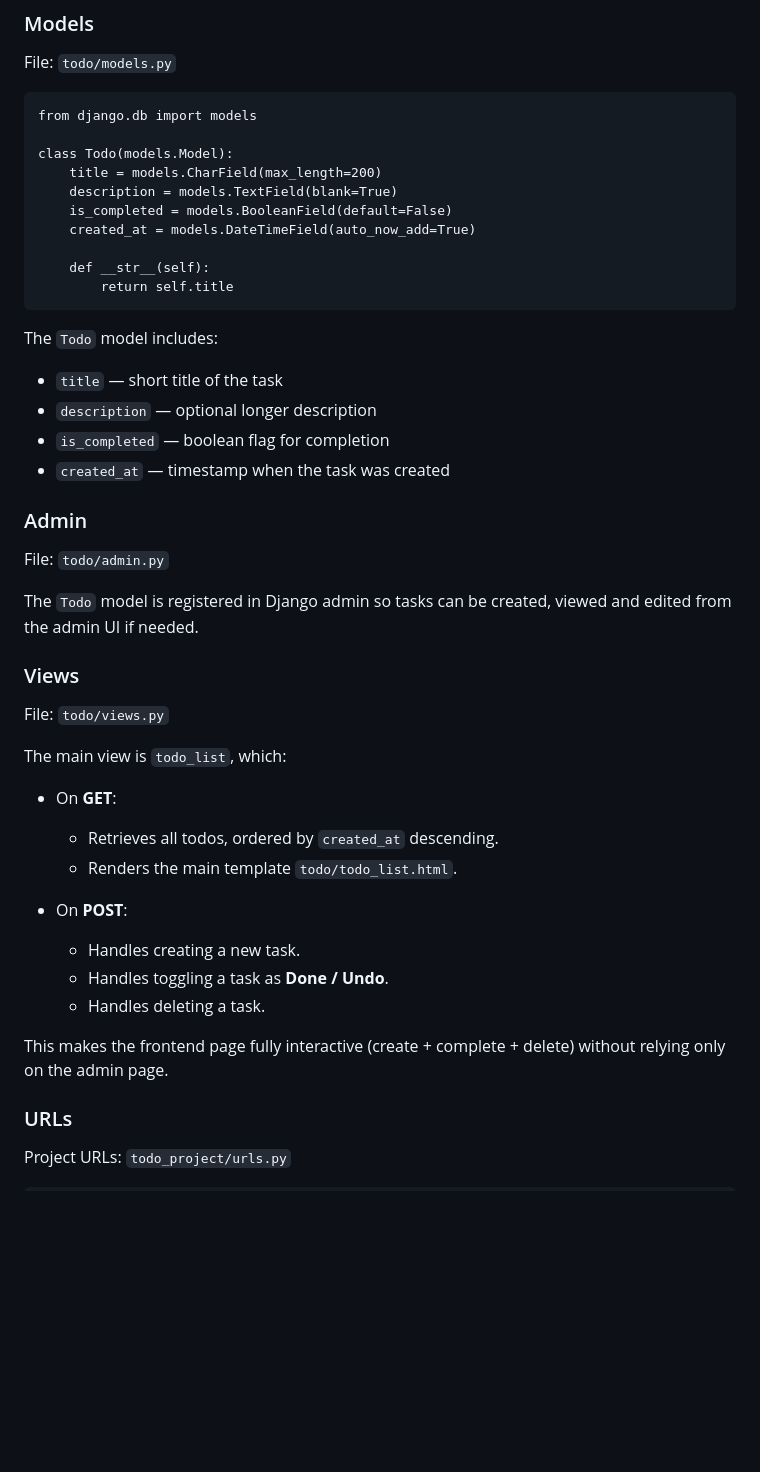
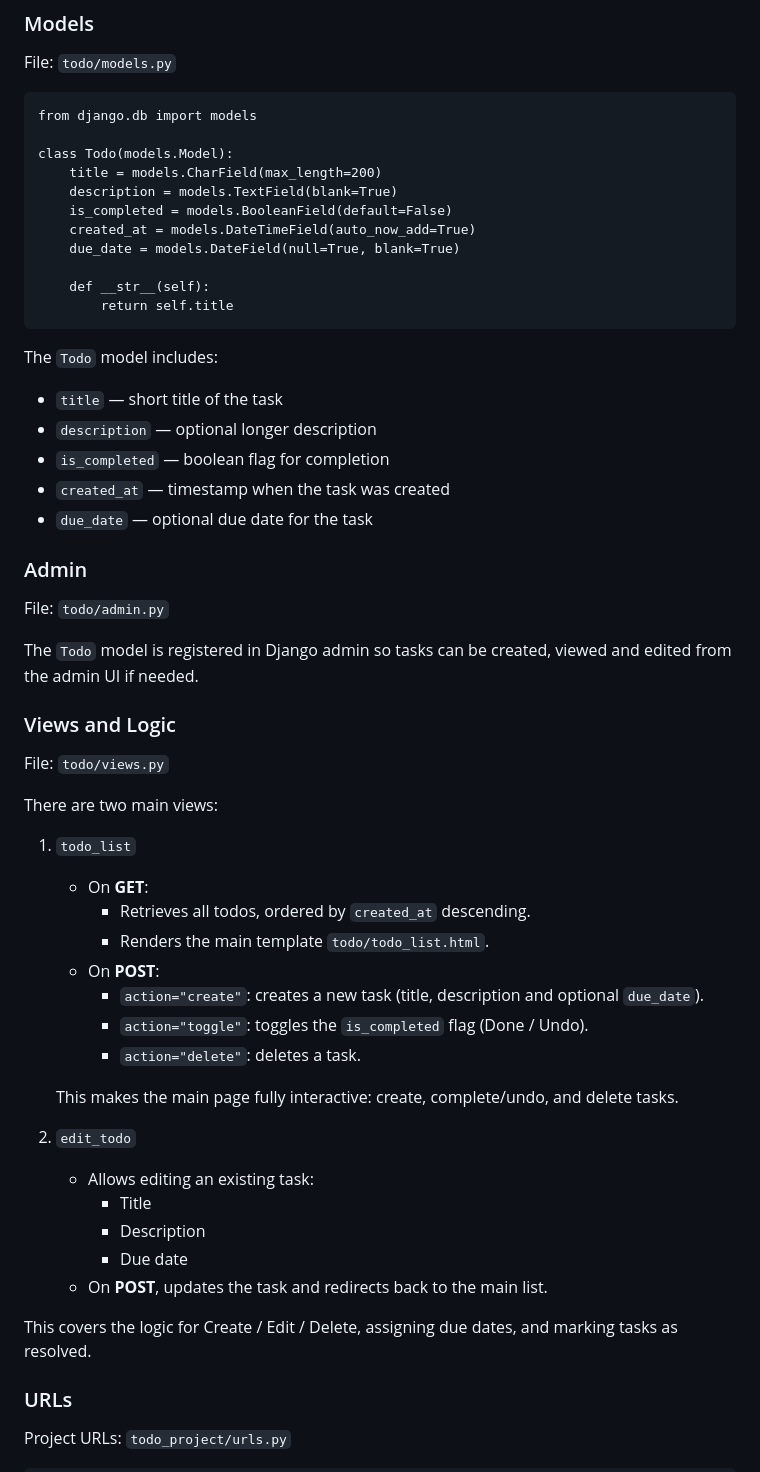
Before and after one commit to LongQin1/AI-DevTool-HW, a Markdown page: README.md, the part around one of its changes. Drawn GitHub-style; blank space fills up the shorter version.

```diff
--- a/README.md
+++ b/README.md
@@ -74,6 +80,7 @@ File: `todo/models.py`
         description = models.TextField(blank=True)
         is_completed = models.BooleanField(default=False)
         created_at = models.DateTimeField(auto_now_add=True)
+        due_date = models.DateField(null=True, blank=True)
 
         def __str__(self):
             return self.title
@@ -84,6 +91,7 @@ The `Todo` model includes:
 - `description` — optional longer description
 - `is_completed` — boolean flag for completion
 - `created_at` — timestamp when the task was created
+- `due_date` — optional due date for the task
 
 
 ### Admin
@@ -93,22 +101,31 @@ File: `todo/admin.py`
 The `Todo` model is registered in Django admin so tasks can be created, viewed and edited from the admin UI if needed.
 
 
-### Views
+### Views and Logic
 
 File: `todo/views.py`
 
-The main view is `todo_list`, which:
+There are two main views:
 
-- On **GET**:
-    - Retrieves all todos, ordered by `created_at` descending.
-    - Renders the main template `todo/todo_list.html`.
+1. `todo_list`
+   - On **GET**:
+       - Retrieves all todos, ordered by `created_at` descending.
+       - Renders the main template `todo/todo_list.html`.
+   - On **POST**:
+       - `action="create"`: creates a new task (title, description and optional `due_date`).
+       - `action="toggle"`: toggles the `is_completed` flag (Done / Undo).
+       - `action="delete"`: deletes a task.
 
-- On **POST**:
-    - Handles creating a new task.
-    - Handles toggling a task as **Done / Undo**.
-    - Handles deleting a task.
+   This makes the main page fully interactive: create, complete/undo, and delete tasks.
 
-This makes the frontend page fully interactive (create + complete + delete) without relying only on the admin page.
+2. `edit_todo`
+   - Allows editing an existing task:
+       - Title
+       - Description
+       - Due date
+   - On **POST**, updates the task and redirects back to the main list.
+
+This covers the logic for Create / Edit / Delete, assigning due dates, and marking tasks as resolved.
 
 
 ### URLs
```
Also changed, not shown: other parts of README.md (+121 -27 lines).
